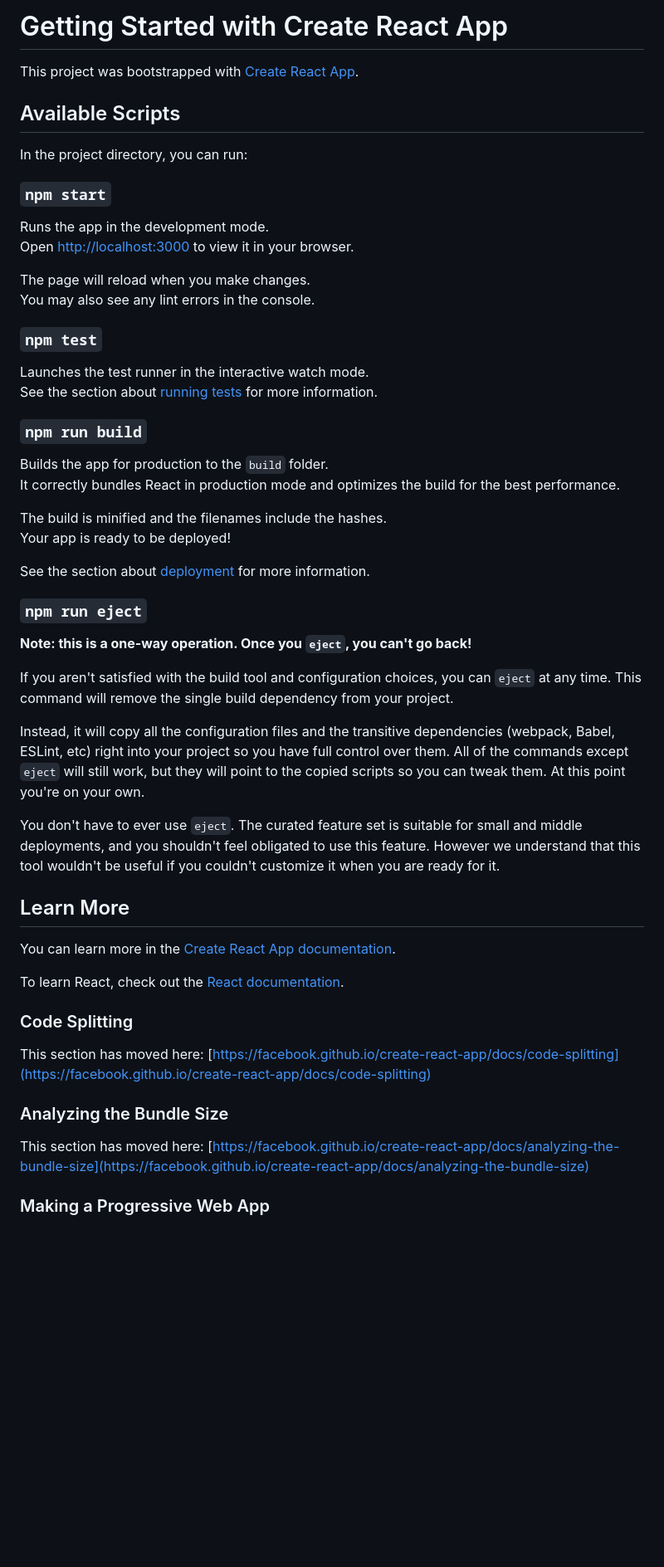
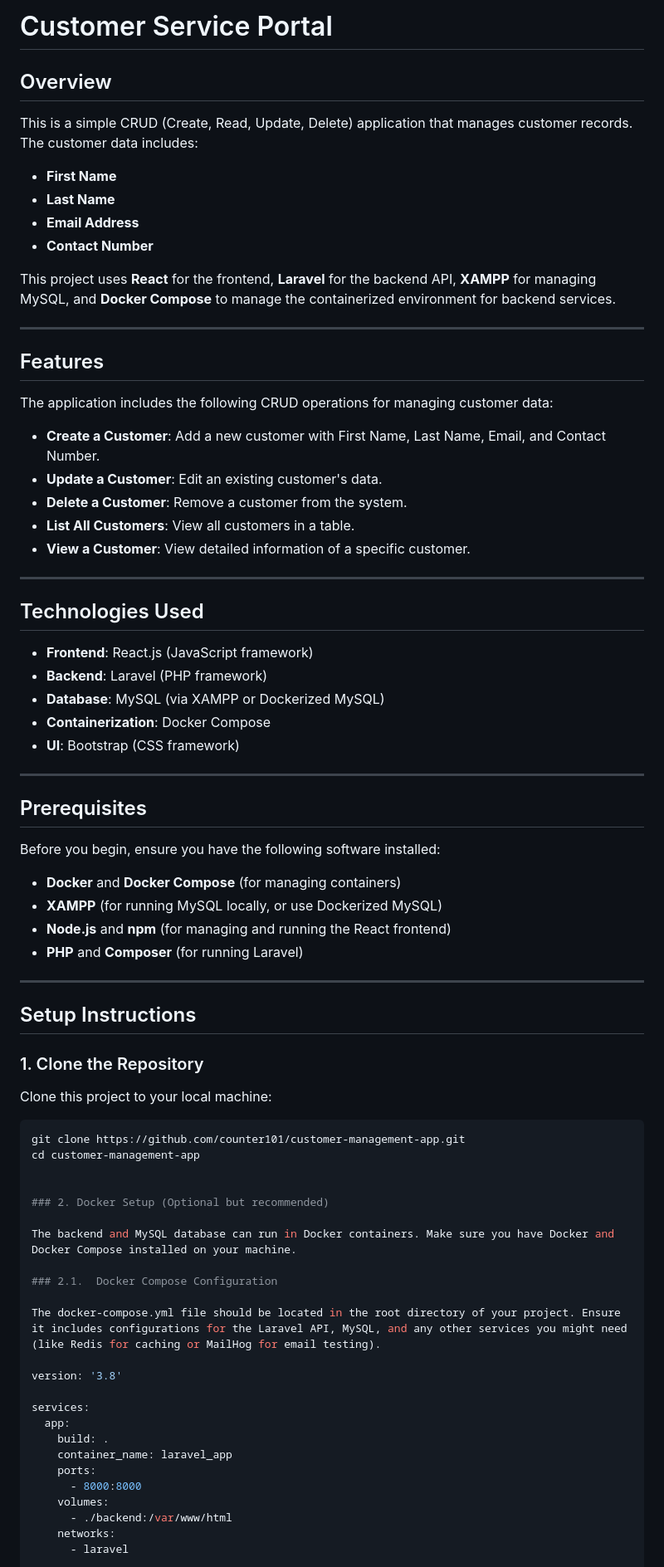
Before and after one commit to counter101/customer-management-app, a Markdown page: README.md, the part around the change printed below. Shown: that part at 83% size. Drawn GitHub-style; blank space fills up the shorter version.

Commit message:
README.md
Update ReadMe

````diff
--- a/README.md
+++ b/README.md
@@ -1,57 +1,78 @@
-# Getting Started with Create React App
+# Customer Service Portal
 
-This project was bootstrapped with [Create React App](https://github.com/facebook/create-react-app).
+## Overview
+This is a simple CRUD (Create, Read, Update, Delete) application that manages customer records. The customer data includes:
 
-## Available Scripts
+- **First Name**
+- **Last Name**
+- **Email Address**
+- **Contact Number**
 
-In the project directory, you can run:
+This project uses **React** for the frontend, **Laravel** for the backend API, **XAMPP** for managing MySQL, and **Docker Compose** to manage the containerized environment for backend services.
 
-### `npm start`
+---
 
-Runs the app in the development mode.\
-Open [http://localhost:3000](http://localhost:3000) to view it in your browser.
+## Features
+The application includes the following CRUD operations for managing customer data:
 
-The page will reload when you make changes.\
-You may also see any lint errors in the console.
+- **Create a Customer**: Add a new customer with First Name, Last Name, Email, and Contact Number.
+- **Update a Customer**: Edit an existing customer's data.
+- **Delete a Customer**: Remove a customer from the system.
+- **List All Customers**: View all customers in a table.
+- **View a Customer**: View detailed information of a specific customer.
 
-### `npm test`
+---
 
-Launches the test runner in the interactive watch mode.\
-See the section about [running tests](https://facebook.github.io/create-react-app/docs/running-tests) for more information.
+## Technologies Used
 
-### `npm run build`
+- **Frontend**: React.js (JavaScript framework)
+- **Backend**: Laravel (PHP framework)
+- **Database**: MySQL (via XAMPP or Dockerized MySQL)
+- **Containerization**: Docker Compose
+- **UI**: Bootstrap (CSS framework)
 
-Builds the app for production to the `build` folder.\
-It correctly bundles React in production mode and optimizes the build for the best performance.
+---
 
-The build is minified and the filenames include the hashes.\
-Your app is ready to be deployed!
+## Prerequisites
 
-See the section about [deployment](https://facebook.github.io/create-react-app/docs/deployment) for more information.
+Before you begin, ensure you have the following software installed:
 
-### `npm run eject`
+- **Docker** and **Docker Compose** (for managing containers)
+- **XAMPP** (for running MySQL locally, or use Dockerized MySQL)
+- **Node.js** and **npm** (for managing and running the React frontend)
+- **PHP** and **Composer** (for running Laravel)
 
-**Note: this is a one-way operation. Once you `eject`, you can't go back!**
+---
 
-If you aren't satisfied with the build tool and configuration choices, you can `eject` at any time. This command will remove the single build dependency from your project.
+## Setup Instructions
 
-Instead, it will copy all the configuration files and the transitive dependencies (webpack, Babel, ESLint, etc) right into your project so you have full control over them. All of the commands except `eject` will still work, but they will point to the copied scripts so you can tweak them. At this point you're on your own.
+### 1. Clone the Repository
 
-You don't have to ever use `eject`. The curated feature set is suitable for small and middle deployments, and you shouldn't feel obligated to use this feature. However we understand that this tool wouldn't be useful if you couldn't customize it when you are ready for it.
+Clone this project to your local machine:
 
-## Learn More
+```bash
+git clone https://github.com/counter101/customer-management-app.git
+cd customer-management-app
 
-You can learn more in the [Create React App documentation](https://facebook.github.io/create-react-app/docs/getting-started).
 
-To learn React, check out the [React documentation](https://reactjs.org/).
+### 2. Docker Setup (Optional but recommended)
 
-### Code Splitting
+The backend and MySQL database can run in Docker containers. Make sure you have Docker and Docker Compose installed on your machine.
 
-This section has moved here: [https://facebook.github.io/create-react-app/docs/code-splitting](https://facebook.github.io/create-react-app/docs/code-splitting)
+### 2.1.  Docker Compose Configuration
 
-### Analyzing the Bundle Size
+The docker-compose.yml file should be located in the root directory of your project. Ensure it includes configurations for the Laravel API, MySQL, and any other services you might need (like Redis for caching or MailHog for email testing).
 
-This section has moved here: [https://facebook.github.io/create-react-app/docs/analyzing-the-bundle-size](https://facebook.github.io/create-react-app/docs/analyzing-the-bundle-size)
+version: '3.8'
 
-### Making a Progressive Web App
+services:
+  app:
+    build: .
+    container_name: laravel_app
+    ports:
+      - 8000:8000
+    volumes:
+      - ./backend:/var/www/html
+    networks:
+      - laravel
 
````
Also changed, not shown: other parts of README.md (+99 -7 lines).
